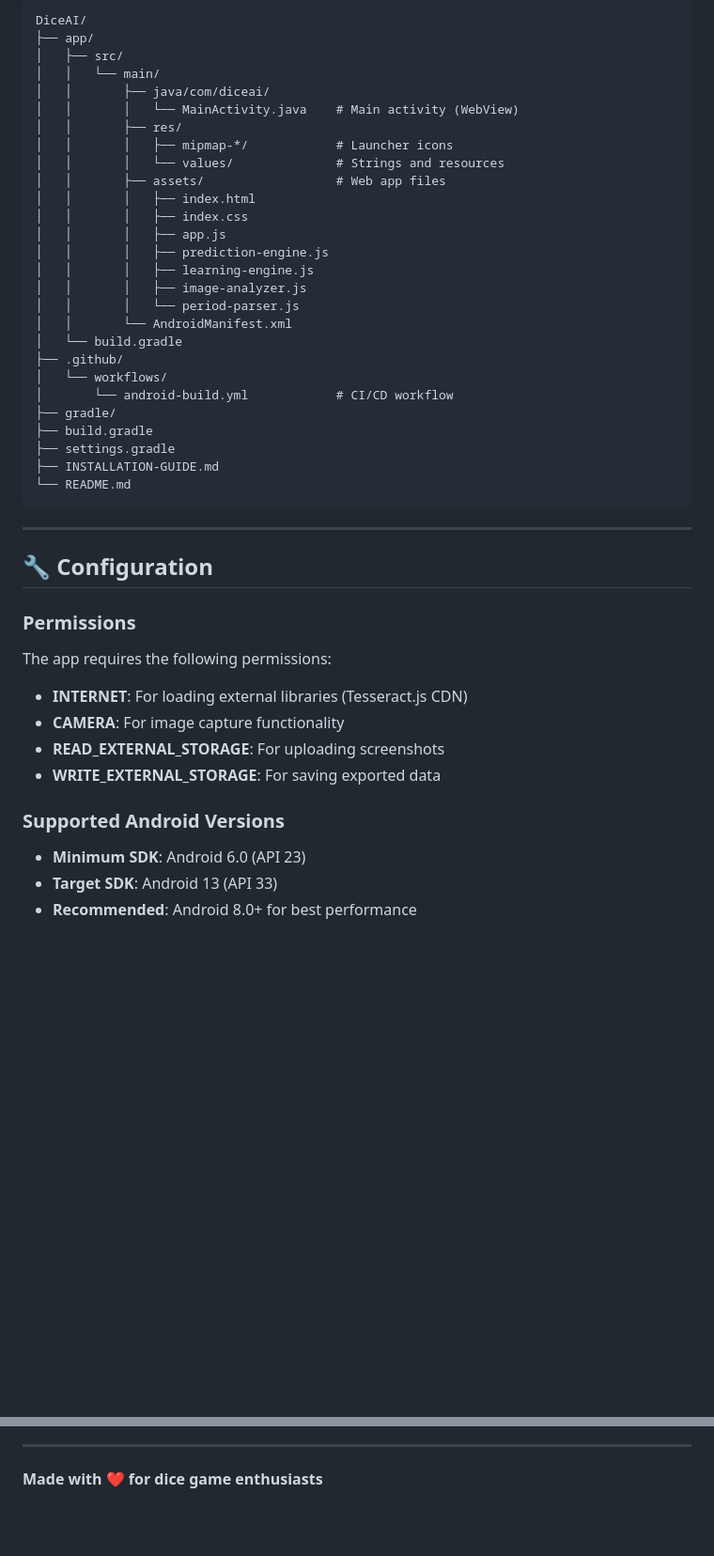
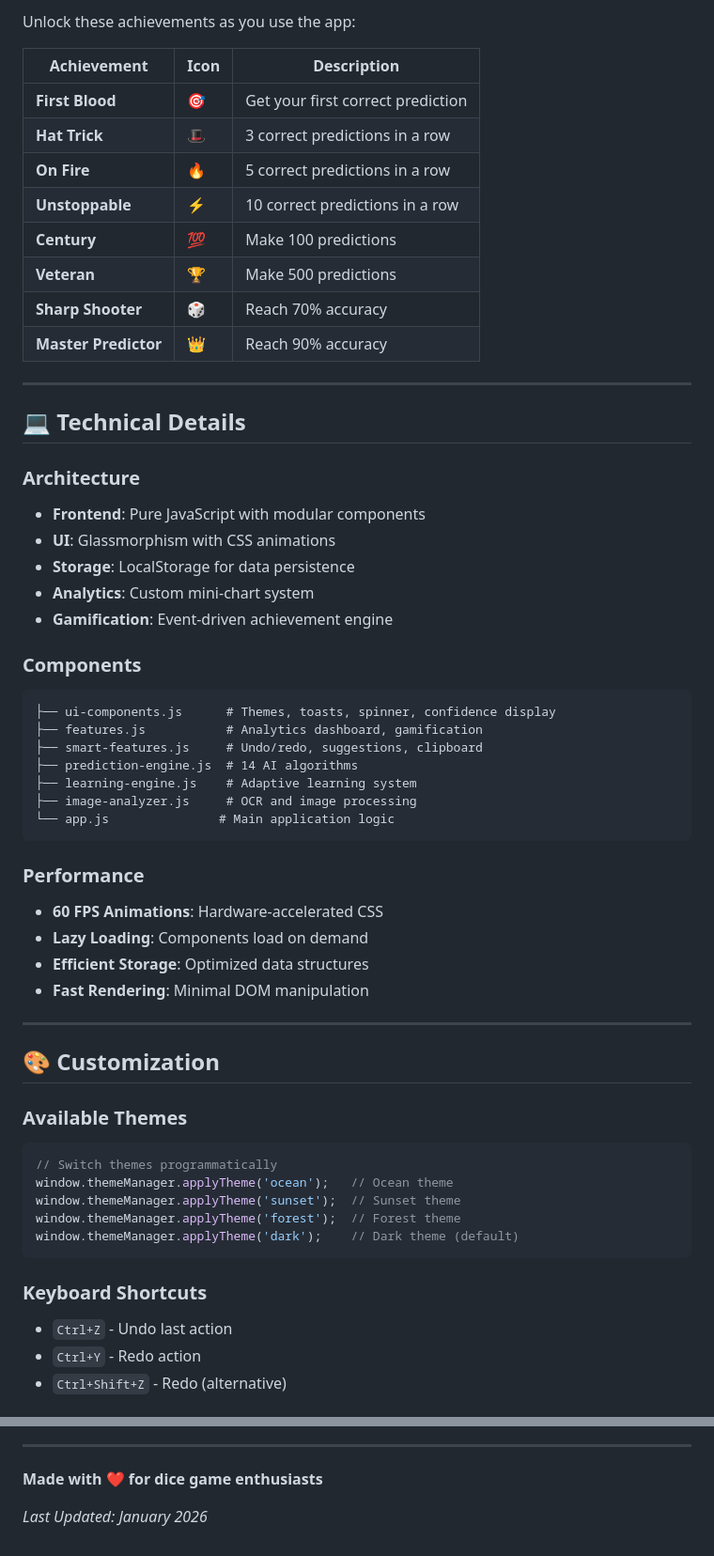
Before and after one commit to teebee94/DiceAI, a Markdown page: README.md, 2 parts joined by grey strips. Shown at 94% size. GitHub-like rendering; blank space fills up the shorter version.

````diff
--- a/README.md
+++ b/README.md
@@ -103,48 +137,60 @@ All processing happens entirely on-device with no external API calls required.
 
-```
-DiceAI/
-├── app/
-│   ├── src/
-│   │   └── main/
-│   │       ├── java/com/diceai/
-│   │       │   └── MainActivity.java    # Main activity (WebView)
-│   │       ├── res/
-│   │       │   ├── mipmap-*/            # Launcher icons
-│   │       │   └── values/              # Strings and resources
-│   │       ├── assets/                  # Web app files
-│   │       │   ├── index.html
-│   │       │   ├── index.css
-│   │       │   ├── app.js
-│   │       │   ├── prediction-engine.js
-│   │       │   ├── learning-engine.js
-│   │       │   ├── image-analyzer.js
-│   │       │   └── period-parser.js
-│   │       └── AndroidManifest.xml
-│   └── build.gradle
-├── .github/
-│   └── workflows/
-│       └── android-build.yml            # CI/CD workflow
-├── gradle/
-├── build.gradle
-├── settings.gradle
-├── INSTALLATION-GUIDE.md
-└── README.md
-```
+Unlock these achievements as you use the app:
+
+| Achievement | Icon | Description |
+|------------|------|-------------|
+| **First Blood** | 🎯 | Get your first correct prediction |
+| **Hat Trick** | 🎩 | 3 correct predictions in a row |
+| **On Fire** | 🔥 | 5 correct predictions in a row |
+| **Unstoppable** | ⚡ | 10 correct predictions in a row |
+| **Century** | 💯 | Make 100 predictions |
+| **Veteran** | 🏆 | Make 500 predictions |
+| **Sharp Shooter** | 🎲 | Reach 70% accuracy |
+| **Master Predictor** | 👑 | Reach 90% accuracy |
 
 ---
 
-## 🔧 Configuration
+## 💻 Technical Details
 
-### Permissions
+### Architecture
+- **Frontend**: Pure JavaScript with modular components
+- **UI**: Glassmorphism with CSS animations
+- **Storage**: LocalStorage for data persistence
+- **Analytics**: Custom mini-chart system
+- **Gamification**: Event-driven achievement engine
 
-The app requires the following permissions:
-- **INTERNET**: For loading external libraries (Tesseract.js CDN)
-- **CAMERA**: For image capture functionality
-- **READ_EXTERNAL_STORAGE**: For uploading screenshots
-- **WRITE_EXTERNAL_STORAGE**: For saving exported data
+### Components
+```
+├── ui-components.js      # Themes, toasts, spinner, confidence display
+├── features.js           # Analytics dashboard, gamification
+├── smart-features.js     # Undo/redo, suggestions, clipboard
+├── prediction-engine.js  # 14 AI algorithms
+├── learning-engine.js    # Adaptive learning system
+├── image-analyzer.js     # OCR and image processing
+└── app.js               # Main application logic
+```
 
-### Supported Android Versions
+### Performance
+- **60 FPS Animations**: Hardware-accelerated CSS
+- **Lazy Loading**: Components load on demand
+- **Efficient Storage**: Optimized data structures
+- **Fast Rendering**: Minimal DOM manipulation
 
-- **Minimum SDK**: Android 6.0 (API 23)
-- **Target SDK**: Android 13 (API 33)
-- **Recommended**: Android 8.0+ for best performance
+---
+
+## 🎨 Customization
+
+### Available Themes
+```javascript
+// Switch themes programmatically
+window.themeManager.applyTheme('ocean');   // Ocean theme
+window.themeManager.applyTheme('sunset');  // Sunset theme
+window.themeManager.applyTheme('forest');  // Forest theme
+window.themeManager.applyTheme('dark');    // Dark theme (default)
+```
+
+### Keyboard Shortcuts
+- `Ctrl+Z` - Undo last action
+- `Ctrl+Y` - Redo action
+- `Ctrl+Shift+Z` - Redo (alternative)
+
@@ -193,3 +270,5 @@ Having issues? Check the [INSTALLATION-GUIDE.md](INSTALLATION-GUIDE.md) troubles
 ---
 
 **Made with ❤️ for dice game enthusiasts**
+
+*Last Updated: January 2026*
````
Also changed, not shown: other parts of README.md (+156 -91 lines).
